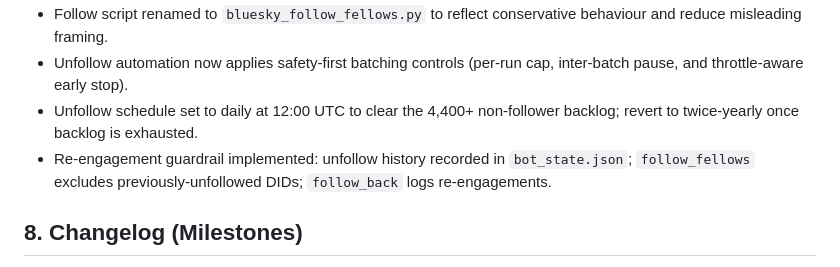
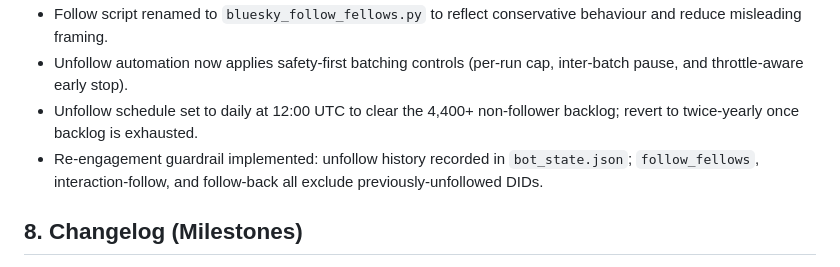
Before and after one commit to chris-gillatt/thejokebot, a Markdown page: problem-statement.md, the part around the change. Drawn GitHub-style.

```diff
--- a/problem-statement.md
+++ b/problem-statement.md
@@ -421,7 +421,7 @@ Do not revisit these without a concrete operational reason.
 - Follow script renamed to `bluesky_follow_fellows.py` to reflect conservative behaviour and reduce misleading framing.
 - Unfollow automation now applies safety-first batching controls (per-run cap, inter-batch pause, and throttle-aware early stop).
 - Unfollow schedule set to daily at 12:00 UTC to clear the 4,400+ non-follower backlog; revert to twice-yearly once backlog is exhausted.
-- Re-engagement guardrail implemented: unfollow history recorded in `bot_state.json`; `follow_fellows` excludes previously-unfollowed DIDs; `follow_back` logs re-engagements.
+- Re-engagement guardrail implemented: unfollow history recorded in `bot_state.json`; `follow_fellows`, interaction-follow, and follow-back all exclude previously-unfollowed DIDs.
 
 ## 8. Changelog (Milestones)
 - v0.1: Initial governance draft.
```
Also changed, not shown: README.md (+37 -0 lines).
